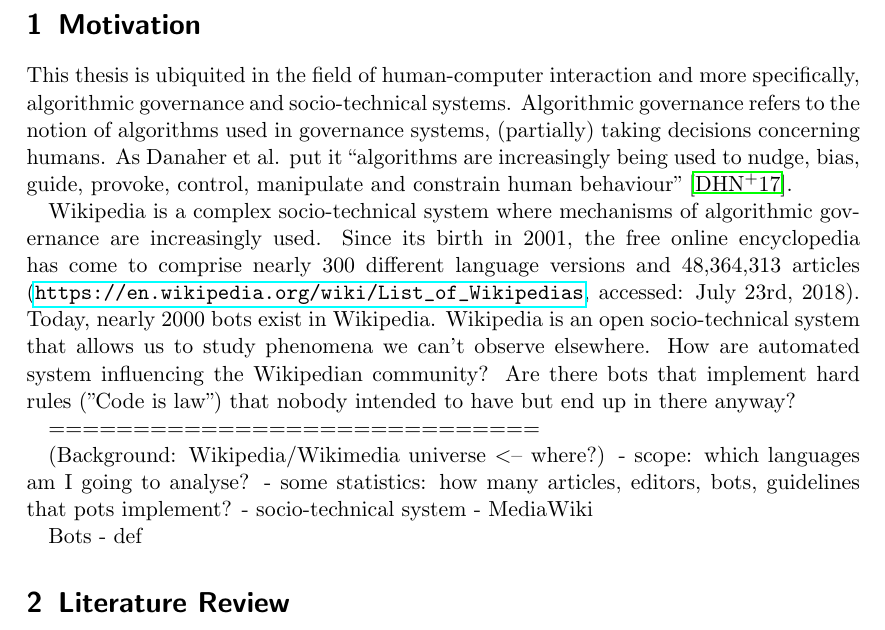
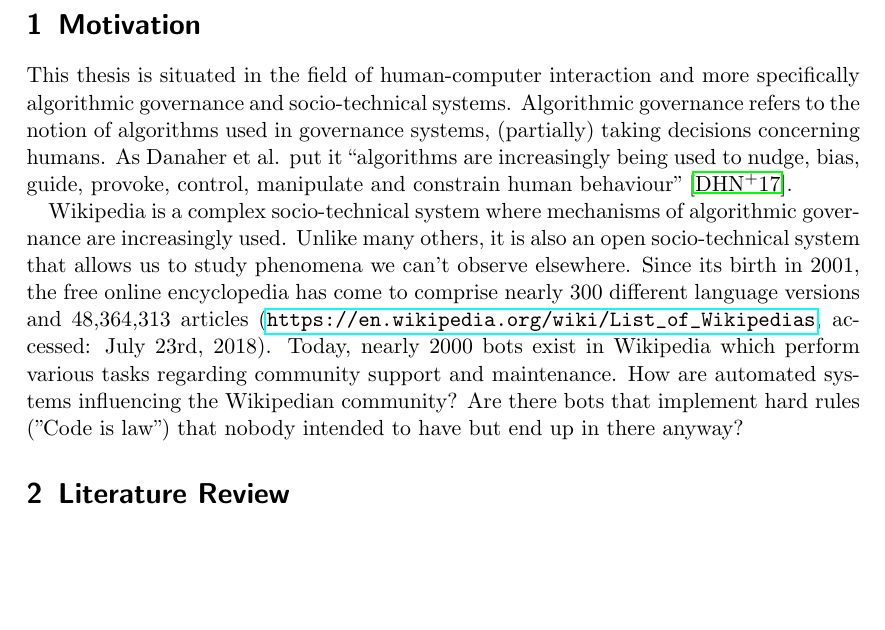
Before and after one commit to lusy/wikibots, a LaTeX document (expose_ma/expose_ma.tex): part of page 3 of 8, cut so that both start at the same text, the shorter picture padded with empty space. Compiled offline with pdfLaTeX.

Commit message:
Elaborate motivation

```diff
--- a/expose_ma/expose_ma.tex
+++ b/expose_ma/expose_ma.tex
@@ -118,42 +118,19 @@
 \section{Motivation}
 %\noindent \emph{In welchem Bereich/Themenfeld bewegt sich Ihre geplante Arbeit? }
 
-This thesis is ubiquited in the field of human-computer interaction and more
-specifically, algorithmic governance and socio-technical systems.
+This thesis is situated in the field of human-computer interaction and more specifically algorithmic governance and socio-technical systems.
 Algorithmic governance refers to the notion of algorithms used in governance systems, (partially) taking decisions concerning humans.
 As Danaher et al. put it ``algorithms are increasingly being used to nudge, bias, guide, provoke, control, manipulate and constrain human behaviour''~\cite{DanaherEtAl2017}.
 %TODO: def!
 
 Wikipedia is a complex socio-technical system where mechanisms of algorithmic governance are increasingly used.
+Unlike many others, it is also an open socio-technical system that allows us to study phenomena we can't observe elsewhere.
 Since its birth in 2001, the free online encyclopedia has come to comprise nearly 300 different language versions and 48,364,313 articles (\url{https://en.wikipedia.org/wiki/List_of_Wikipedias}, accessed: July 23rd, 2018).
-Today, nearly 2000 bots exist in Wikipedia.
-Wikipedia is an open socio-technical system that allows us to study phenomena we can't observe
-elsewhere.
-How are automated system influencing the Wikipedian community?
-Are there bots that implement hard rules ("Code is law") that nobody intended
-to have but end up in there anyway?
+Today, nearly 2000 bots exist in Wikipedia which perform various tasks regarding community support and maintenance.
+How are automated systems influencing the Wikipedian community?
+Are there bots that implement hard rules ("Code is law") that nobody intended to have but end up in there anyway?
 
-=============================
-
-
-
-(Background: Wikipedia/Wikimedia universe <-- where?)
-- scope: which languages am I going to analyse?
-- some statistics: how many articles, editors, bots, guidelines that pots
-  implement?
-- socio-technical system
-- MediaWiki
-
-
-Bots
-- def
-
-\begin{comment}
-\begin{itemize}
-	\item Erläutern Sie kurz, in welchem Themenbereich Ihre Arbeit angesiedelt ist. Wo werden Sie einen Beitrag leisten?
-	\item Das Ziel sollte es sein, den groben Kontext Ihrer Arbeit darzustellen.
-\end{itemize}
-\end{comment}
+%TODO: Bots def
 
 \section{Literature Review}
 %\subsection{Thematische Einordung}
```
